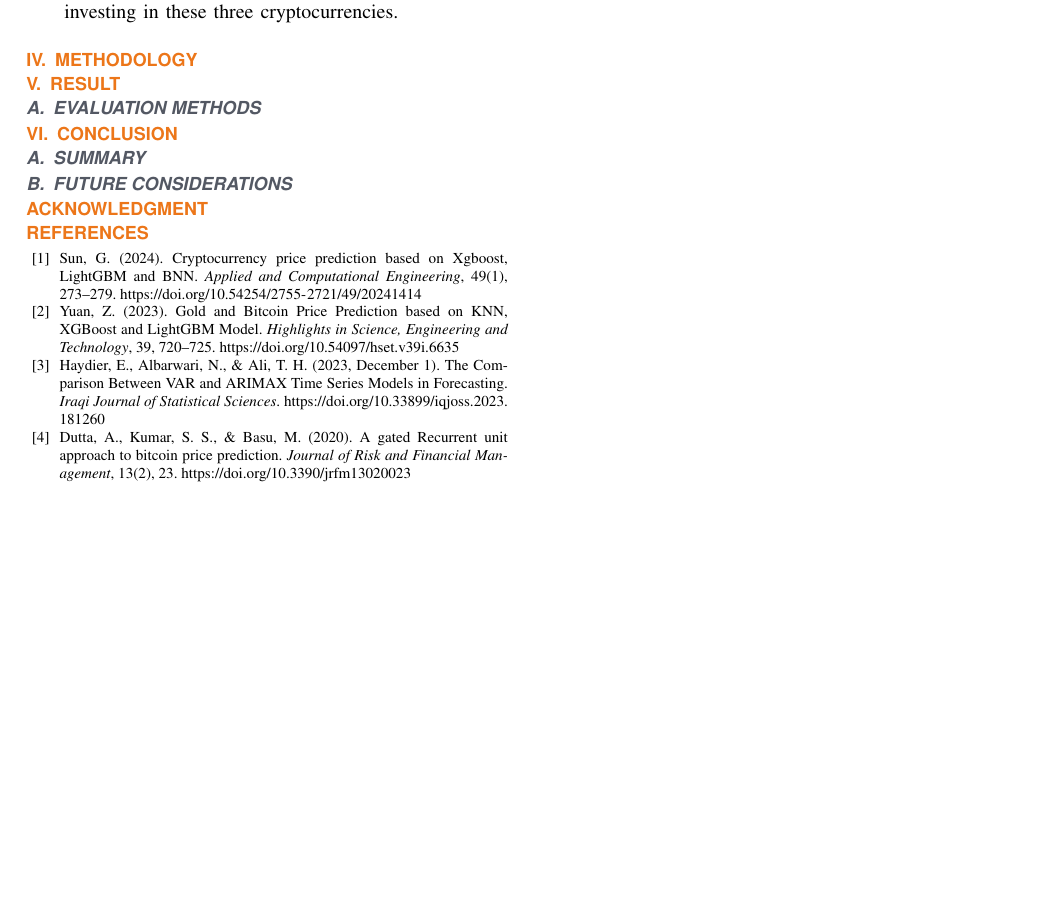
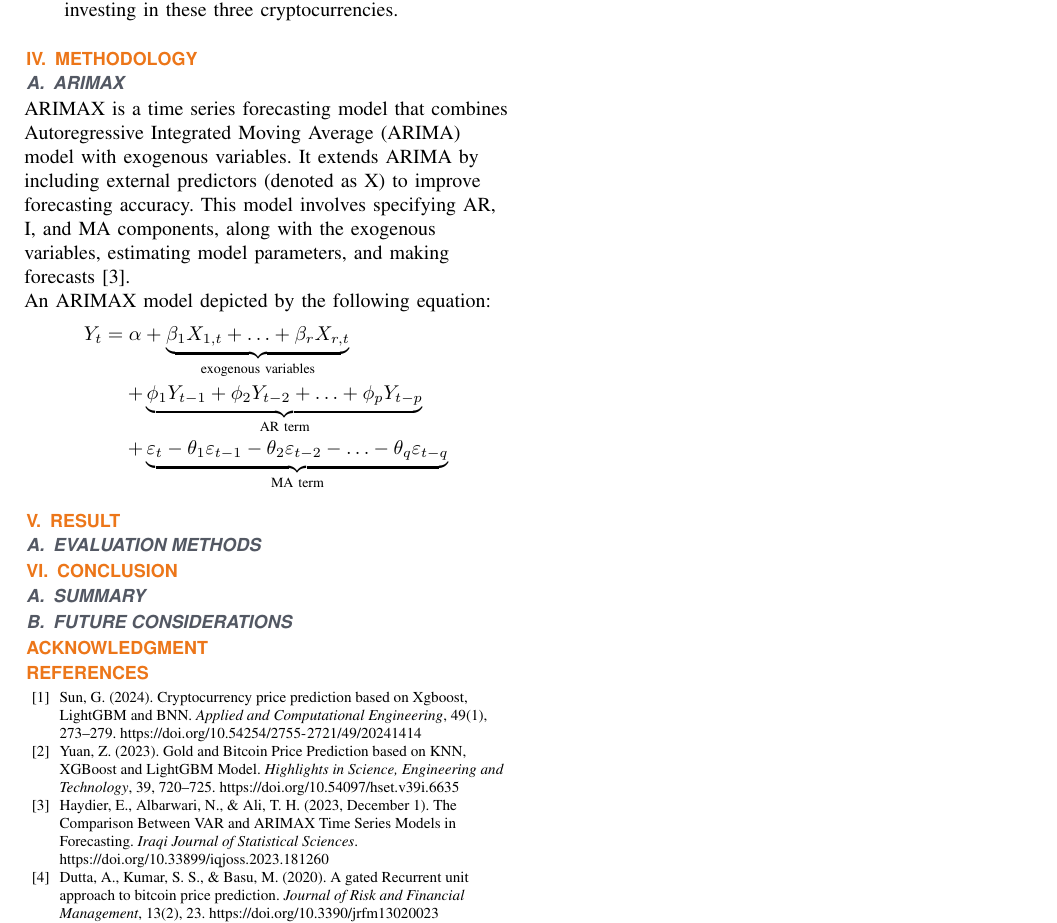
Before and after one commit to lequokhanh/IS403_O22_HTCL_07, a LaTeX paper (Latex/Report.tex): part of page 3 of 3, cut so that both start at the same text, the shorter picture padded with empty space. Compiled offline with pdfLaTeX; a missing font is replaced by an installed copy or a similar font; a LaTeX package or settings file that is missing is left out.

Commit message:
chore: Add ARIMAX methodology to report

```diff
--- a/Latex/Report.tex
+++ b/Latex/Report.tex
@@ -177,6 +177,23 @@ As the goal is to forecast the price, only data relating to column “Close"
 \end{itemize}
 
 \section{Methodology}
+\subsection{ARIMAX}
+\raggedright
+ARIMAX is a time series forecasting model that combines Autoregressive Integrated Moving Average (ARIMA) model with exogenous variables. It extends  ARIMA by  including external  predictors  (denoted as  X) to improve  forecasting accuracy.  This model involves  specifying AR, I,  and MA components,  along with the  exogenous variables, estimating model parameters, and making forecasts \cite{b3}.\\
+% ARIMA Models are specified by three order parameters: (p, d, q),\
+
+% where,\
+%     \indent\textbullet\ p is the order of the AR term
+%     \indent\textbullet\ q is the order of the MA term
+%     \indent\textbullet\ d is the number of differencing required to make the time series stationary\\
+
+An ARIMAX model depicted by the following equation:
+\begin{dmath*}
+    Y_t = \alpha
+    + \underbrace{\beta_1 X_{1,t} + \ldots + \beta_r X_{r,t}}_{\text{exogenous variables}}
+    + \underbrace{\phi_1 Y_{t-1} + \phi_2 Y_{t-2} + \ldots + \phi_p Y_{t-p}}_{\text{AR term}}
+    + \underbrace{\varepsilon_t - \theta_1 \varepsilon_{t-1} - \theta_2 \varepsilon_{t-2} - \ldots - \theta_q \varepsilon_{t-q}}_{\text{MA term}}
+\end{dmath*}
 \section{Result}
 
 \subsection{Evaluation Methods}
```
Also changed, not shown: Latex/Report.pdf, 9 other files.
